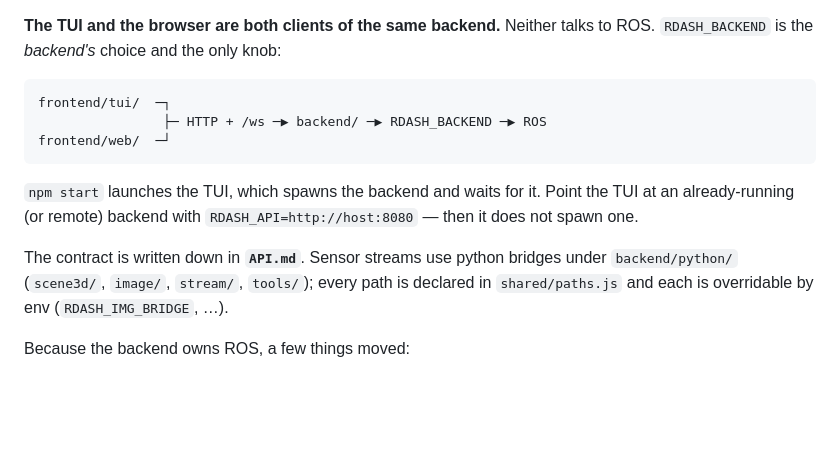
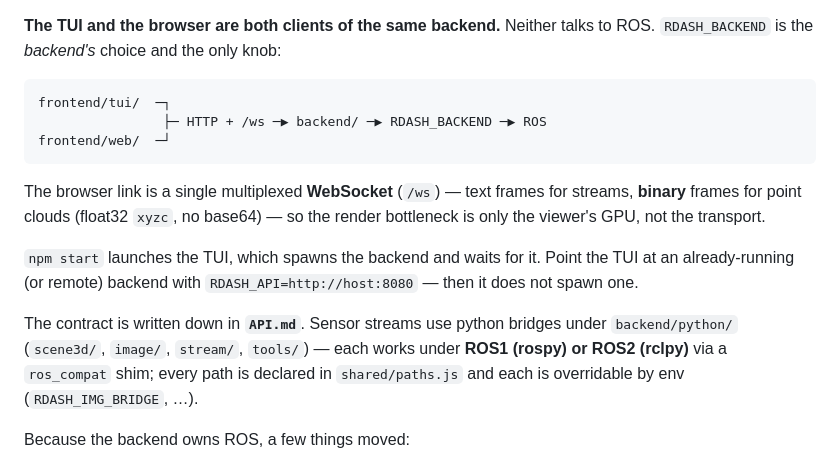
Before and after one commit to abcd0978/RosTuiDashboard, a Markdown page: README.md, the part around one of its changes. GitHub-like rendering; blank space fills up the shorter version.

````diff
--- a/README.md
+++ b/README.md
@@ -184,12 +214,17 @@ frontend/tui/  ─┐
 frontend/web/  ─┘
 ```
 
+The browser link is a single multiplexed **WebSocket** (`/ws`) — text frames for
+streams, **binary** frames for point clouds (float32 `xyzc`, no base64) — so the
+render bottleneck is only the viewer's GPU, not the transport.
+
 `npm start` launches the TUI, which spawns the backend and waits for it. Point the
 TUI at an already-running (or remote) backend with `RDASH_API=http://host:8080` —
 then it does not spawn one.
 
 The contract is written down in **`API.md`**. Sensor streams use python bridges under
-`backend/python/` (`scene3d/`, `image/`, `stream/`, `tools/`); every path is declared
+`backend/python/` (`scene3d/`, `image/`, `stream/`, `tools/`) — each works under
+**ROS1 (rospy) or ROS2 (rclpy)** via a `ros_compat` shim; every path is declared
 in `shared/paths.js` and each is overridable by env (`RDASH_IMG_BRIDGE`, …).
 
 Because the backend owns ROS, a few things moved:
````
Also changed, not shown: other parts of README.md (+39 -9 lines).
